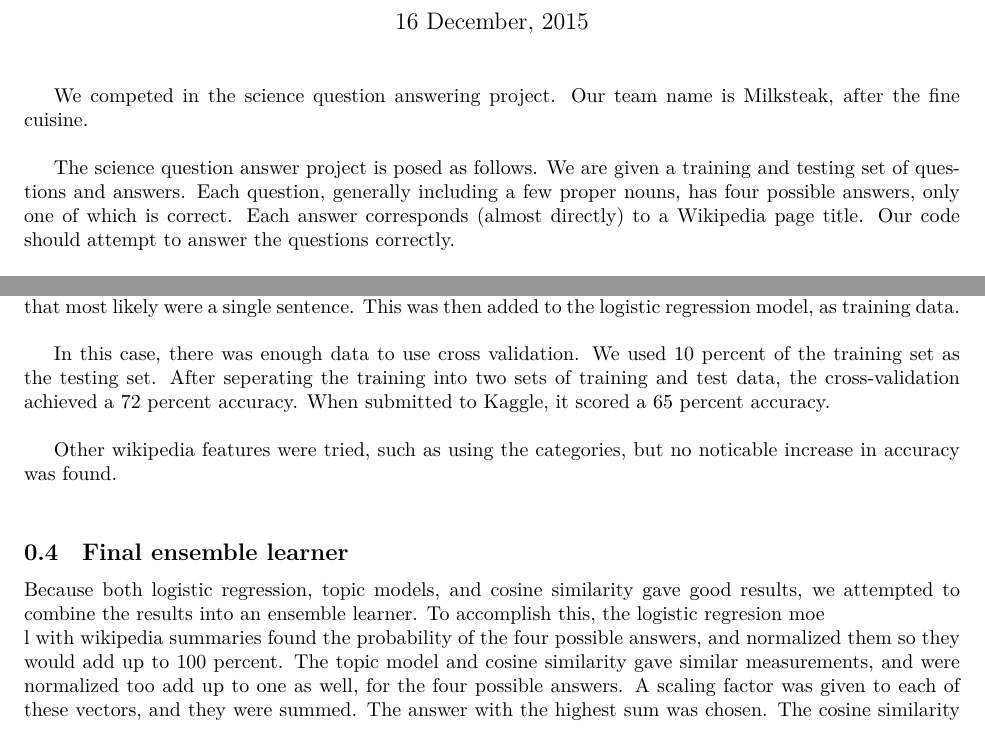
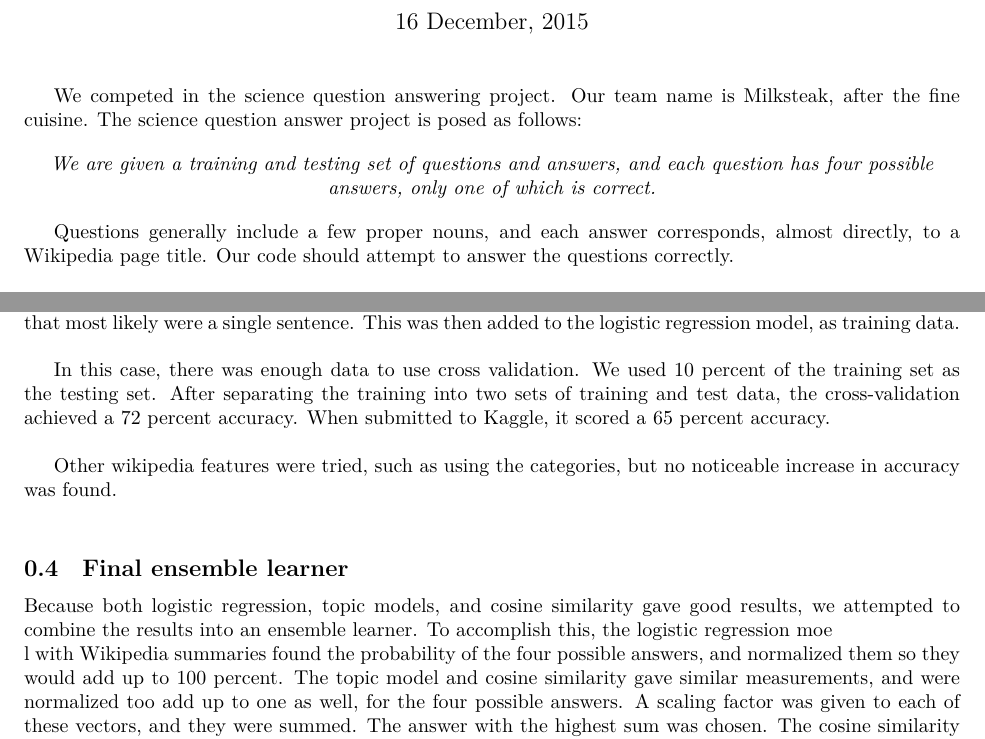
Before and after one commit to jamesfolberth/ml_project, a LaTeX document (project_writeup/project_writeup.tex): two parts of pages 1 and 4 of 4, joined at a grey line, cut so that both start at the same text. Compiled offline with XeLaTeX.

Commit message:
First edit

```diff
--- a/project_writeup/project_writeup.tex
+++ b/project_writeup/project_writeup.tex
@@ -125,9 +125,13 @@
 \begin{document}
 \maketitle
 
-We competed in the science question answering project.  Our team name is Milksteak, after the fine cuisine.\\
+We competed in the science question answering project.  Our team name is Milksteak, after the fine cuisine. The science question answer project is posed as follows:
 
-The science question answer project is posed as follows.  We are given a training and testing set of questions and answers.  Each question, generally including a few proper nouns, has four possible answers, only one of which is correct.  Each answer corresponds (almost directly) to a Wikipedia page title.  Our code should attempt to answer the questions correctly.\\
+    \begin{center}
+        \textit{We are given a training and testing set of questions and answers, and each question has four possible answers, only one of which is correct.}
+    \end{center}
+
+Questions generally include a few proper nouns, and each answer corresponds, almost directly, to a Wikipedia page title.  Our code should attempt to answer the questions correctly. \\
 
 We used the Python \texttt{wikipedia} module to download text data from Wikipedia pages.  Our code is available on James' \href{https://github.com/jamesfolberth/ml_project}{Github page}.\\
 
@@ -243,13 +247,13 @@ Since the previous logistic regression with limited data gave good results, we t
 
 Using the whole summary did not work very well.  However, looking at the structure of the testing data, each test question is approximately one sentence, while each training example is also approximately one sentence.  To emulate this, each Wikipedia summary was separated by periods.  This gave multiple strings that most likely were a single sentence.  This was then added to the logistic regression model, as training data.\\
 
-In this case, there was enough data to use cross validation.  We used 10 percent of the training set as the testing set.  After seperating the training into two sets of training and test data, the cross-validation achieved a 72 percent accuracy.  When submitted to Kaggle, it scored a 65 percent accuracy.\\
+In this case, there was enough data to use cross validation.  We used 10 percent of the training set as the testing set.  After separating the training into two sets of training and test data, the cross-validation achieved a 72 percent accuracy.  When submitted to Kaggle, it scored a 65 percent accuracy.\\
 
-Other wikipedia features were tried, such as using the categories, but no noticable increase in accuracy was found.\\
+Other wikipedia features were tried, such as using the categories, but no noticeable increase in accuracy was found.\\
 \label{ssec:log_reg}
 
 \subsection{Final ensemble learner}
-Because both logistic regression, topic models, and cosine similarity gave good results, we attempted to combine the results into an ensemble learner.  To accomplish this, the logistic regresion moe\\l with wikipedia summaries found the probability of the four possible answers, and normalized them so they would add up to 100 percent.  The topic model and cosine similarity gave similar measurements, and were normalized too add up to one as well, for the four possible answers.  A scaling factor was given to each of these vectors, and they were summed.  The answer with the highest sum was chosen.  The cosine similarity was given a scaling factor of 1.5, the topic model a scaling factor of .75, and the logistic regression learner a scaling factor of one.
+Because both logistic regression, topic models, and cosine similarity gave good results, we attempted to combine the results into an ensemble learner.  To accomplish this, the logistic regression moe\\l with Wikipedia summaries found the probability of the four possible answers, and normalized them so they would add up to 100 percent.  The topic model and cosine similarity gave similar measurements, and were normalized too add up to one as well, for the four possible answers.  A scaling factor was given to each of these vectors, and they were summed.  The answer with the highest sum was chosen.  The cosine similarity was given a scaling factor of 1.5, the topic model a scaling factor of .75, and the logistic regression learner a scaling factor of one.
 
 This achieved an average of 82.5 percent in cross validation.  In addition to this, the final hidden testing set got a 79 percent accuracy on Kaggle.  This was the highest percentage we achieved. \\
 
```
Also changed, not shown: project_writeup/project_writeup.tex (4 more changed lines).
